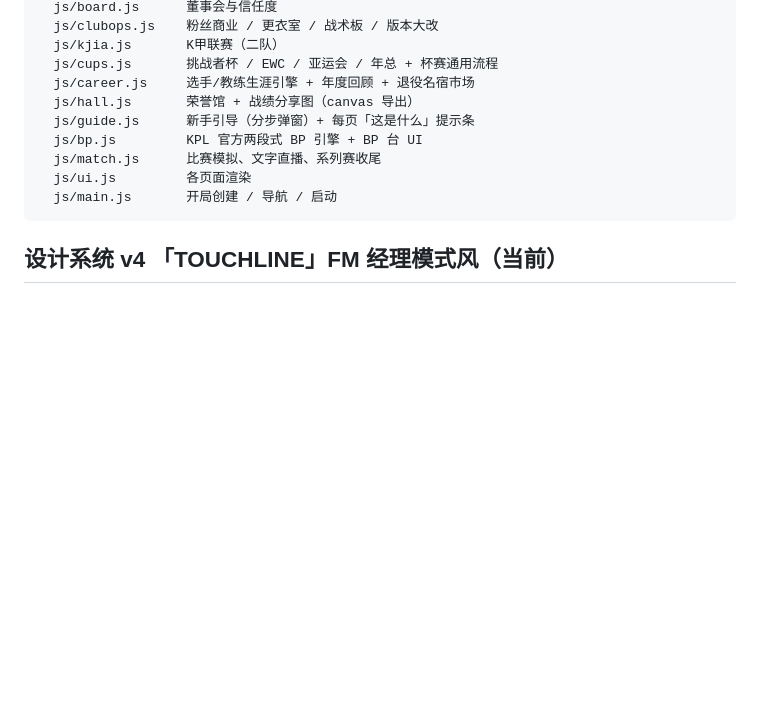
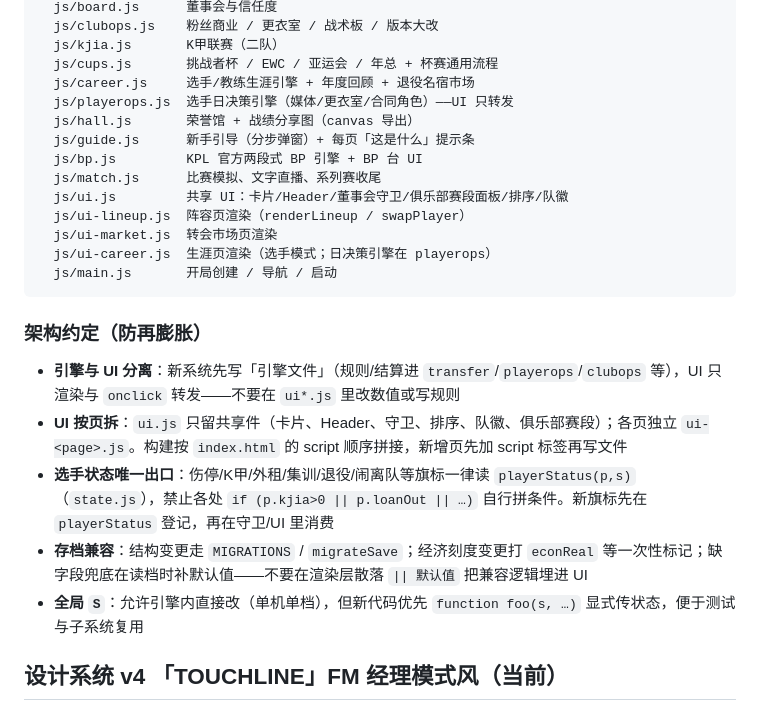
Before and after one commit to liuli-meng/kpl-manager, a Markdown page: README.md, the part around the change. Drawn GitHub-style; blank space fills up the shorter version.

Commit message:
README：目录补 ui 拆分与架构约定

````diff
--- a/README.md
+++ b/README.md
@@ -117,13 +117,25 @@ src/
   js/kjia.js       K甲联赛（二队）
   js/cups.js       挑战者杯 / EWC / 亚运会 / 年总 + 杯赛通用流程
   js/career.js     选手/教练生涯引擎 + 年度回顾 + 退役名宿市场
+  js/playerops.js  选手日决策引擎（媒体/更衣室/合同角色）——UI 只转发
   js/hall.js       荣誉馆 + 战绩分享图（canvas 导出）
   js/guide.js      新手引导（分步弹窗）+ 每页「这是什么」提示条
   js/bp.js         KPL 官方两段式 BP 引擎 + BP 台 UI
   js/match.js      比赛模拟、文字直播、系列赛收尾
-  js/ui.js         各页面渲染
+  js/ui.js         共享 UI：卡片/Header/董事会守卫/俱乐部赛段面板/排序/队徽
+  js/ui-lineup.js  阵容页渲染（renderLineup / swapPlayer）
+  js/ui-market.js  转会市场页渲染
+  js/ui-career.js  生涯页渲染（选手模式；日决策引擎在 playerops）
   js/main.js       开局创建 / 导航 / 启动
 ```
+
+### 架构约定（防再膨胀）
+
+- **引擎与 UI 分离**：新系统先写「引擎文件」（规则/结算进 `transfer`/`playerops`/`clubops` 等），UI 只渲染与 `onclick` 转发——不要在 `ui*.js` 里改数值或写规则
+- **UI 按页拆**：`ui.js` 只留共享件（卡片、Header、守卫、排序、队徽、俱乐部赛段）；各页独立 `ui-<page>.js`。构建按 `index.html` 的 script 顺序拼接，新增页先加 script 标签再写文件
+- **选手状态唯一出口**：伤停/K甲/外租/集训/退役/闹离队等旗标一律读 `playerStatus(p,s)`（`state.js`），禁止各处 `if (p.kjia>0 || p.loanOut || …)` 自行拼条件。新旗标先在 `playerStatus` 登记，再在守卫/UI 里消费
+- **存档兼容**：结构变更走 `MIGRATIONS` / `migrateSave`；经济刻度变更打 `econReal` 等一次性标记；缺字段兜底在读档时补默认值——不要在渲染层散落 `|| 默认值` 把兼容逻辑埋进 UI
+- **全局 `S`**：允许引擎内直接改（单机单档），但新代码优先 `function foo(s, …)` 显式传状态，便于测试与子系统复用
 
 ## 设计系统 v4 「TOUCHLINE」FM 经理模式风（当前）
 
````
